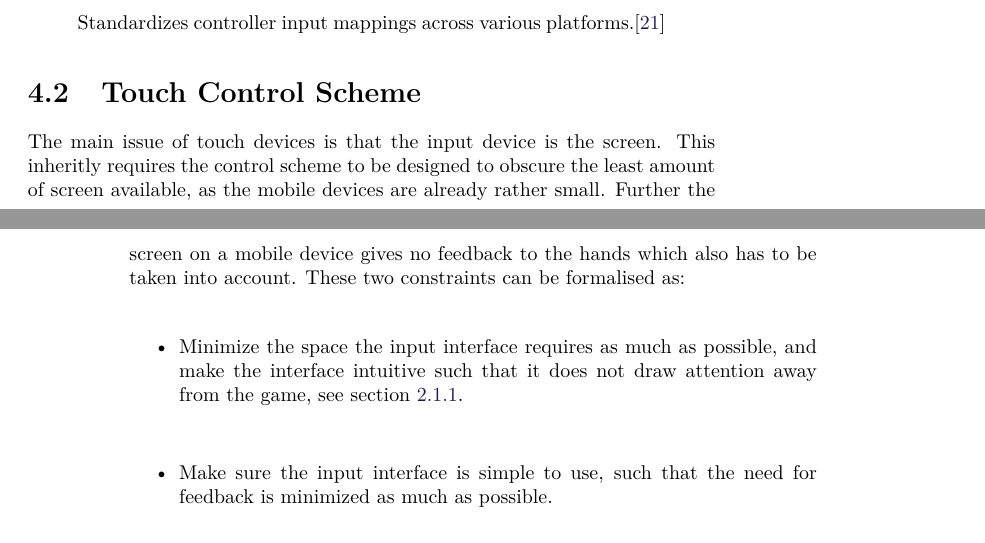
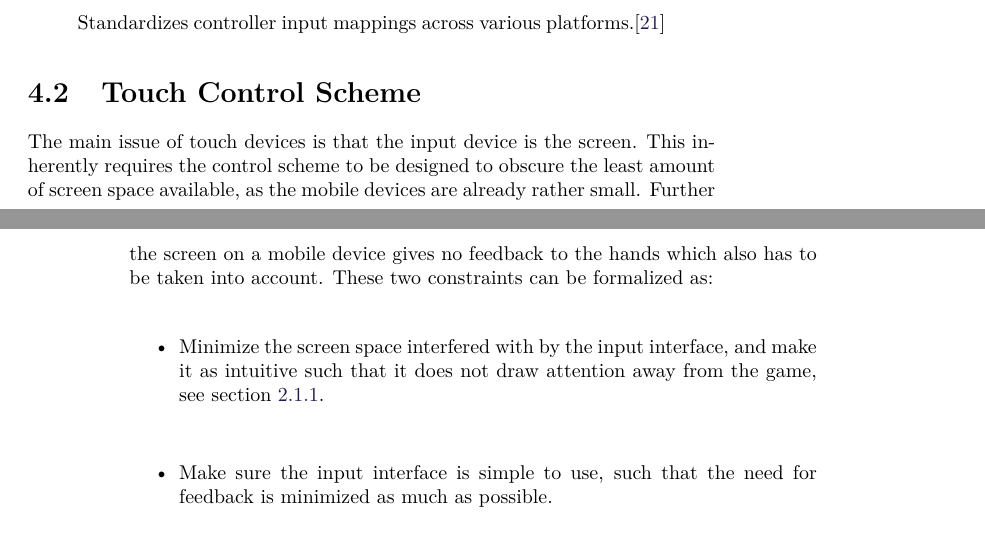
Before and after one commit to Bendername/sp802f15Report, a LaTeX thesis (Main.tex, which reads sections/modules/controlscheme/control.tex): two parts of pages 25 and 26 of 65, joined at a grey line, cut so that both start at the same text. Compiled offline with pdfLaTeX.

Commit message:
Updated control scheme to better reflect changes made to touch twinsticks

```diff
--- a/sections/modules/controlscheme/control.tex
+++ b/sections/modules/controlscheme/control.tex
@@ -14,11 +14,11 @@ To solve this, one could identify the gamepad and operating system and from that
 
 \section{Touch Control Scheme}
 The main issue of touch devices is that the input device is the screen.
-This inheritly requires the control scheme to be designed to obscure the least amount of screen available, as the mobile devices are already rather small.
+This inherently requires the control scheme to be designed to obscure the least amount of screen space available, as the mobile devices are already rather small.
 Further the screen on a mobile device gives no feedback to the hands which also has to be taken into account.
-These two constraints can be formalised as:
+These two constraints can be formalized as:
 \begin{itemize}
-\item Minimize the space the input interface requires as much as possible, and make the interface intuitive such that it does not draw attention away from the game, see section \ref{introductions:makingthegamefun:removedistractionsfromplayerfocus}.
+\item Minimize the screen space interfered with by the input interface, and make it as intuitive such that it does not draw attention away from the game, see section \ref{introductions:makingthegamefun:removedistractionsfromplayerfocus}.
 \item Make sure the input interface is simple to use, such that the need for feedback is minimized as much as possible.
 \end{itemize}
 This further ties in with the idea of Cognitive Flow, as described in section \ref{makingthegamefun:cognitiveflow}.
```
